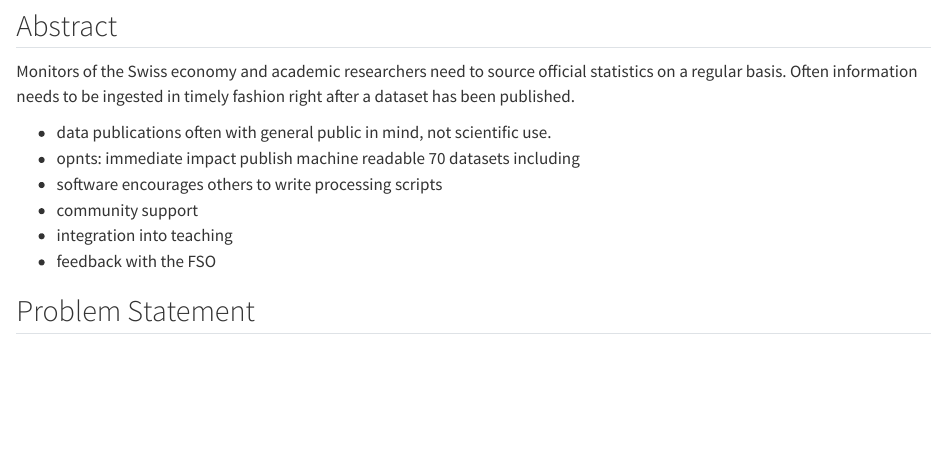
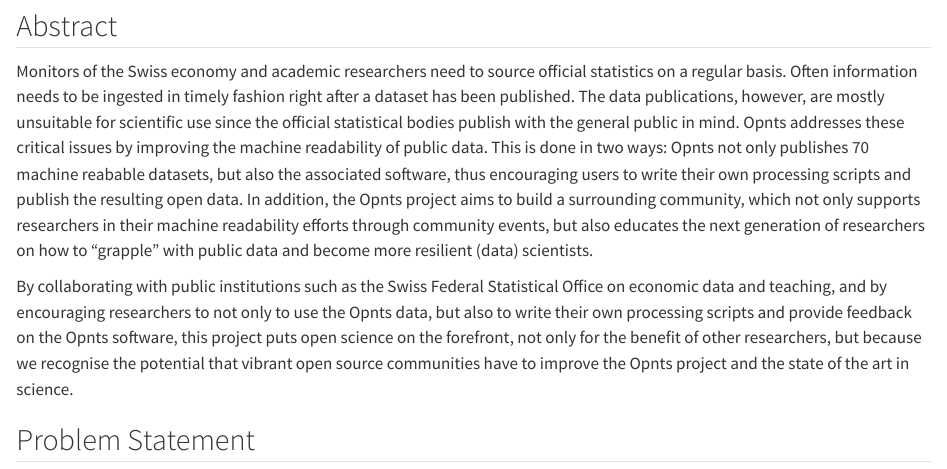
Before and after one commit to rseed-koflab/opnts-ord-proposal, a Quarto document (index.qmd): the page in a window 1100 px wide, from 220 px down. Rendered offline with R 4.5, knitr and Pandoc in place of Quarto, with nearby package versions; some code elsewhere in the file could not run offline.

Commit message:
first draft abstract

```diff
--- a/index.qmd
+++ b/index.qmd
@@ -10,10 +10,14 @@
 
 
 ## Abstract
+<!-- max. 1500 characters -->
 
-Monitors of the Swiss economy and academic researchers need to source official statistics on a regular basis.
-Often information needs to be ingested in timely fashion right after a dataset has been published.
+Monitors of the Swiss economy and academic researchers need to source official statistics on a regular basis. Often information needs to be ingested in timely fashion right after a dataset has been published. The data publications, however, are mostly unsuitable for scientific use since the official statistical bodies publish with the general public in mind. Opnts addresses these critical issues by improving the machine readability of public data. This is done in two ways: Opnts not only publishes 70 machine reabable datasets, but also the associated software, thus encouraging users to write their own processing scripts and publish the resulting open data. In addition, the Opnts project aims to build a surrounding community, which not only supports researchers in their machine readability efforts through community events, but also educates the next generation of researchers on how to "grapple" with public data and become more resilient (data) scientists.
 
-- data publications often with general public in mind, not scientific use.
+<!-- special focus: open source -->
+By collaborating with public institutions such as the Swiss Federal Statistical Office on economic data and teaching, and by encouraging researchers to not only to use the Opnts data, but also to write their own processing scripts and provide feedback on the Opnts software, this project puts open science on the forefront, not only for the benefit of other researchers, but because we recognise the potential that vibrant open source communities have to improve the Opnts project and the state of the art in science.
+
+
+<!-- - data publications often with general public in mind, not scientific use.
 - opnts: immediate impact publish machine readable 70 datasets including
 - software encourages others to write processing scripts
@@ -20,7 +25,7 @@
 - community support
 - integration into teaching
 - feedback with the FSO
-
+ -->
 
 
 
```
Also changed, not shown: index.qmd (1 more changed lines).
